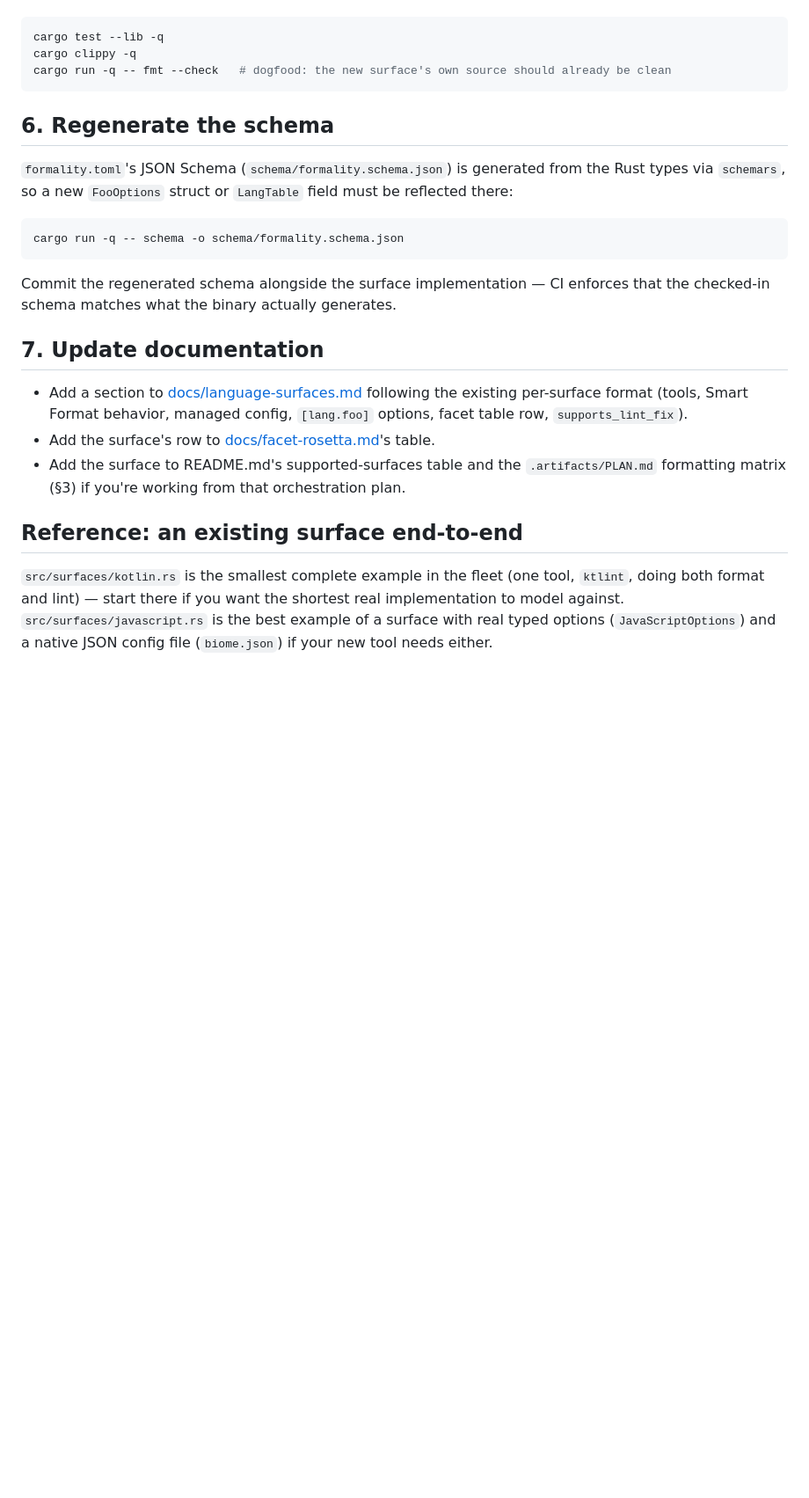
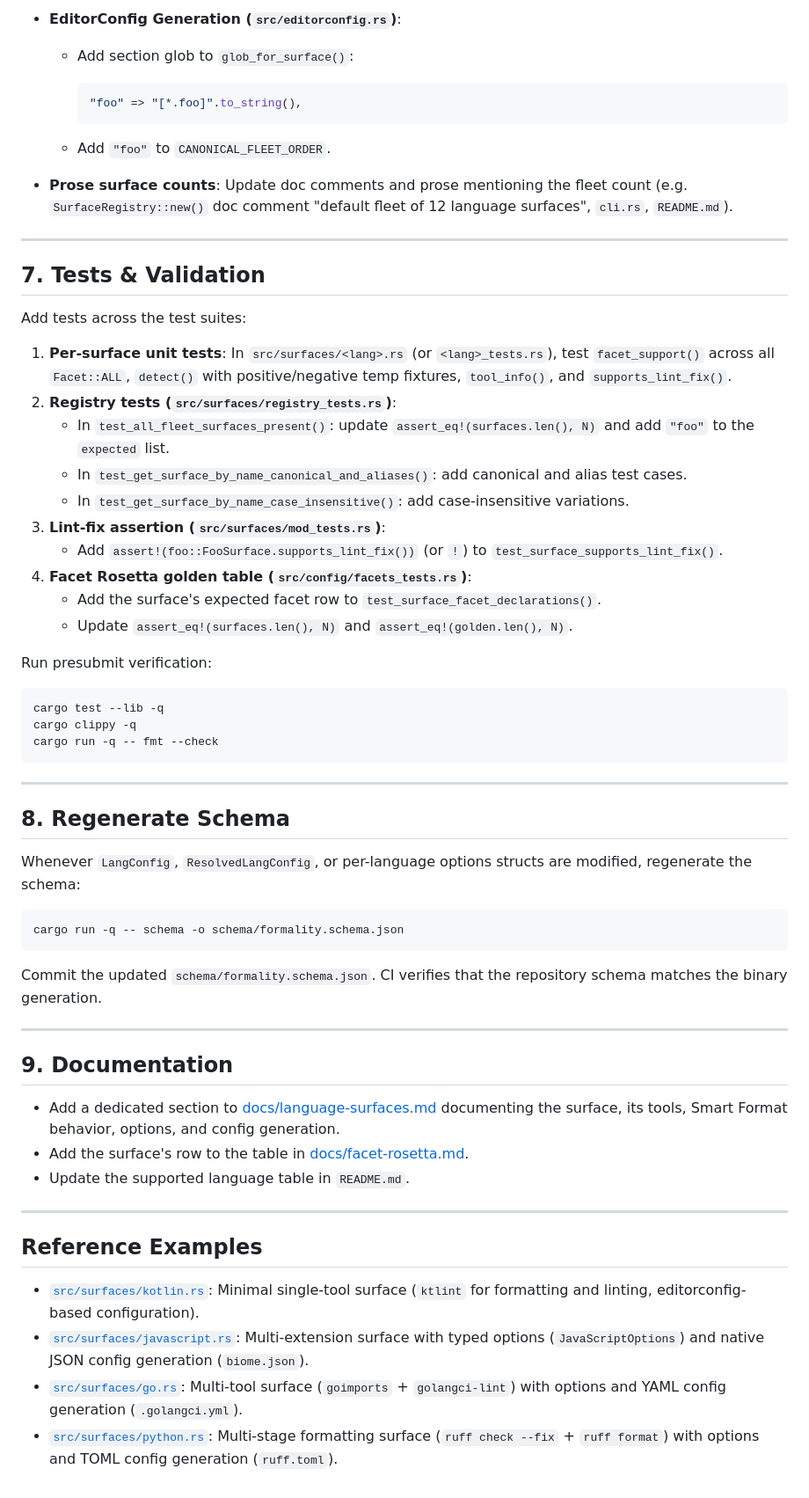
Before and after one commit to arvinduh/formality, a Markdown page: docs/new-surface-guide.md, the part around one of its changes. Shown at 88% size. Rendered like a GitHub page; blank space fills up the shorter version.

Commit message:
docs: update new-surface-guide.md to match SurfaceRegistry mechanism

````diff
--- a/docs/new-surface-guide.md
+++ b/docs/new-surface-guide.md
@@ -172,37 +348,86 @@ a PR:
+- **EditorConfig Generation (`src/editorconfig.rs`)**:
+  - Add section glob to `glob_for_surface()`:
+
+    ```rust
+    "foo" => "[*.foo]".to_string(),
+    ```
+
+  - Add `"foo"` to `CANONICAL_FLEET_ORDER`.
+- **Prose surface counts**: Update doc comments and prose mentioning the fleet
+  count (e.g. `SurfaceRegistry::new()` doc comment "default fleet of 12 language
+  surfaces", `cli.rs`, `README.md`).
+
+---
+
+## 7. Tests & Validation
+
+Add tests across the test suites:
+
+1. **Per-surface unit tests**: In `src/surfaces/<lang>.rs` (or
+   `<lang>_tests.rs`), test `facet_support()` across all `Facet::ALL`,
+   `detect()` with positive/negative temp fixtures, `tool_info()`, and
+   `supports_lint_fix()`.
+2. **Registry tests (`src/surfaces/registry_tests.rs`)**:
+   - In `test_all_fleet_surfaces_present()`: update
+     `assert_eq!(surfaces.len(), N)` and add `"foo"` to the `expected` list.
+   - In `test_get_surface_by_name_canonical_and_aliases()`: add canonical and
+     alias test cases.
+   - In `test_get_surface_by_name_case_insensitive()`: add case-insensitive
+     variations.
+3. **Lint-fix assertion (`src/surfaces/mod_tests.rs`)**:
+   - Add `assert!(foo::FooSurface.supports_lint_fix())` (or `!`) to
+     `test_surface_supports_lint_fix()`.
+4. **Facet Rosetta golden table (`src/config/facets_tests.rs`)**:
+   - Add the surface's expected facet row to
+     `test_surface_facet_declarations()`.
+   - Update `assert_eq!(surfaces.len(), N)` and `assert_eq!(golden.len(), N)`.
+
+Run presubmit verification:
 
 ```bash
 cargo test --lib -q
 cargo clippy -q
-cargo run -q -- fmt --check   # dogfood: the new surface's own source should already be clean
+cargo run -q -- fmt --check
 ```
 
-## 6. Regenerate the schema
+---
 
-`formality.toml`'s JSON Schema (`schema/formality.schema.json`) is generated
-from the Rust types via `schemars`, so a new `FooOptions` struct or `LangTable`
-field must be reflected there:
+## 8. Regenerate Schema
+
+Whenever `LangConfig`, `ResolvedLangConfig`, or per-language options structs are
+modified, regenerate the schema:
 
 ```bash
 cargo run -q -- schema -o schema/formality.schema.json
 ```
 
-Commit the regenerated schema alongside the surface implementation — CI enforces
-that the checked-in schema matches what the binary actually generates.
+Commit the updated `schema/formality.schema.json`. CI verifies that the
+repository schema matches the binary generation.
 
-## 7. Update documentation
+---
 
-- Add a section to [docs/language-surfaces.md](language-surfaces.md) following
-  the existing per-surface format (tools, Smart Format behavior, managed config,
-  `[lang.foo]` options, facet table row, `supports_lint_fix`).
-- Add the surface's row to [docs/facet-rosetta.md](facet-rosetta.md)'s table.
-- Add the surface to README.md's supported-surfaces table and the
-  `.artifacts/PLAN.md` formatting matrix (§3) if you're working from that
-  orchestration plan.
+## 9. Documentation
 
-## Reference: an existing surface end-to-end
+- Add a dedicated section to [docs/language-surfaces.md](language-surfaces.md)
+  documenting the surface, its tools, Smart Format behavior, options, and config
+  generation.
+- Add the surface's row to the table in
+  [docs/facet-rosetta.md](facet-rosetta.md).
+- Update the supported language table in `README.md`.
 
-`src/surfaces/kotlin.rs` is the smallest complete example in the fleet (one
-tool, `ktlint`, doing both format and lint) — start there if you want the
-shortest real implementation to model against. `src/surfaces/javascript.rs` is
-the best example of a surface with real typed options (`JavaScriptOptions`) and
-a native JSON config file (`biome.json`) if your new tool needs either.
+---
+
+## Reference Examples
+
+- [`src/surfaces/kotlin.rs`](../src/surfaces/kotlin.rs): Minimal single-tool
+  surface (`ktlint` for formatting and linting, editorconfig-based
+  configuration).
+- [`src/surfaces/javascript.rs`](../src/surfaces/javascript.rs): Multi-extension
+  surface with typed options (`JavaScriptOptions`) and native JSON config
+  generation (`biome.json`).
+- [`src/surfaces/go.rs`](../src/surfaces/go.rs): Multi-tool surface
+  (`goimports` + `golangci-lint`) with options and YAML config generation
+  (`.golangci.yml`).
+- [`src/surfaces/python.rs`](../src/surfaces/python.rs): Multi-stage formatting
+  surface (`ruff check --fix` + `ruff format`) with options and TOML config
+  generation (`ruff.toml`).
````
Also changed, not shown: other parts of docs/new-surface-guide.md (+270 -94 lines).
